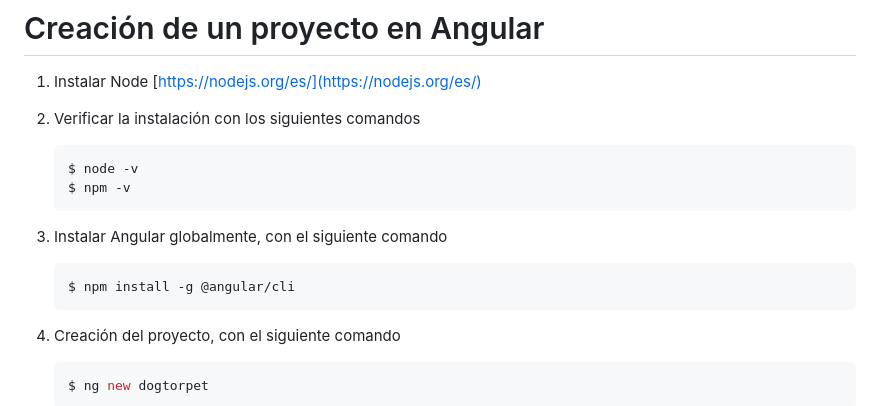
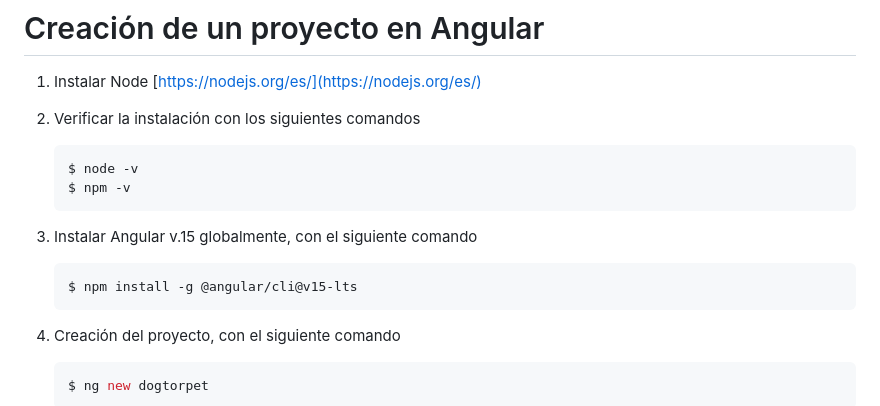
Before and after one commit to atellezfx/PhpDemo23AC1, a Markdown page: docs/bitacora-frontend.md, the part around the change. Drawn GitHub-style.

````diff
--- a/docs/bitacora-frontend.md
+++ b/docs/bitacora-frontend.md
@@ -9,10 +9,10 @@
     $ npm -v
     ```
 
-3. Instalar Angular globalmente, con el siguiente comando
+3. Instalar Angular v.15 globalmente, con el siguiente comando
 
     ```bash
-    $ npm install -g @angular/cli
+    $ npm install -g @angular/cli@v15-lts
     ```
 
 4. Creación del proyecto, con el siguiente comando
````
